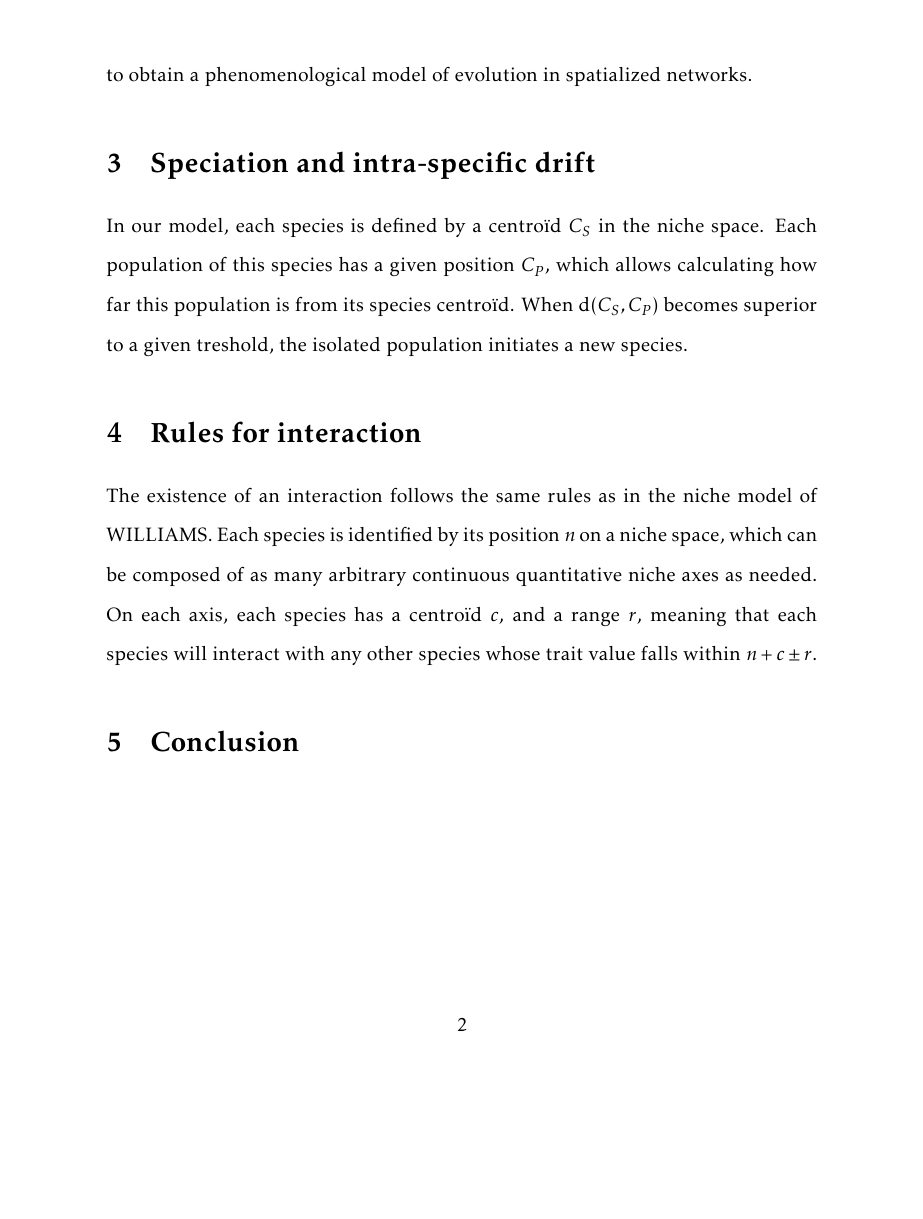
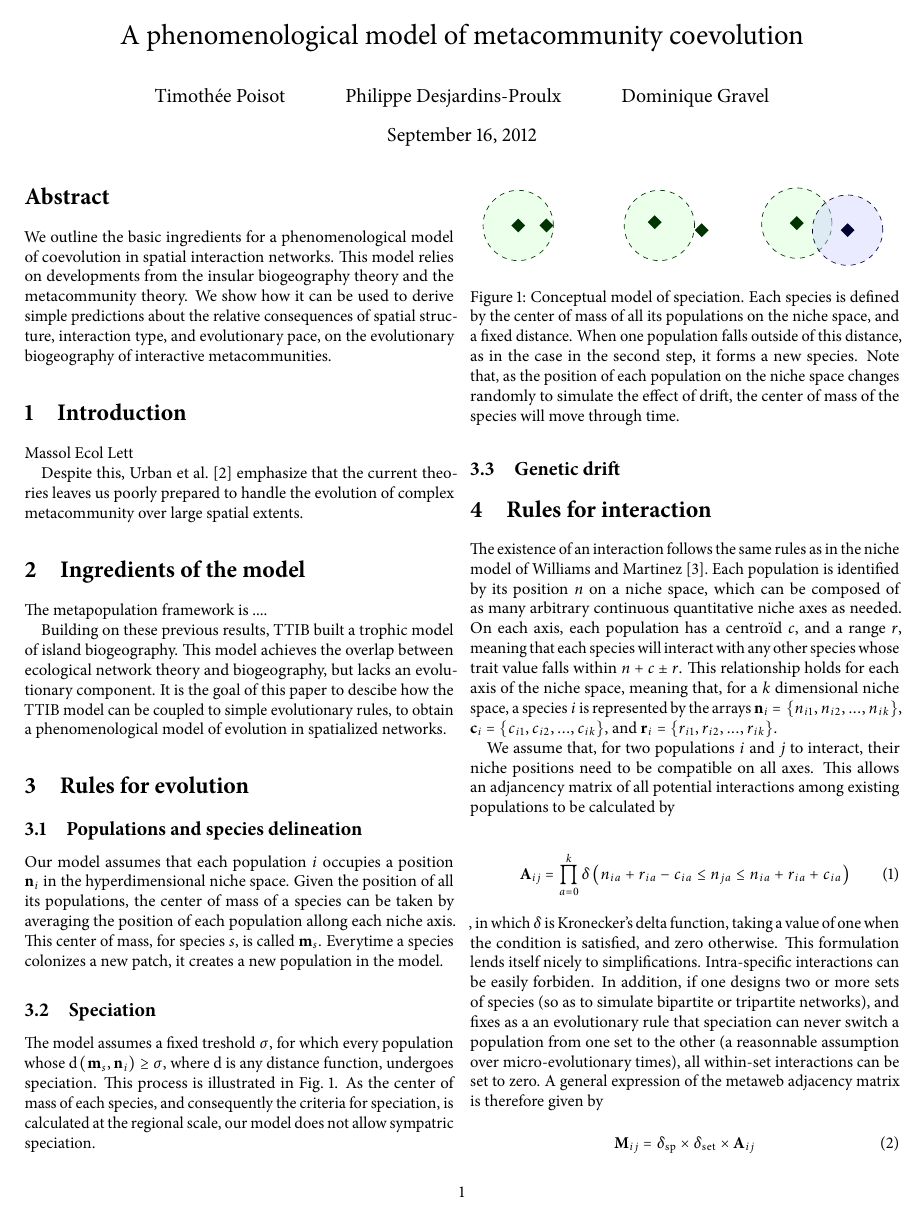
Before and after one commit to TheoreticalEcosystemEcology/EvoBioGeoWebs, a LaTeX paper (WorkingPaper/model-working-paper.tex, which reads WorkingPaper/fig/speciation.tex): page 2 of 2 before the commit and page 1 of 2 after it. The pictures show the PDF file WorkingPaper/model-working-paper.pdf that the author committed with the source.

Commit message:
Model paper in progress

```diff
--- /dev/null
+++ b/WorkingPaper/fig/speciation.tex
@@ -0,0 +1,16 @@
+\begin{tikzpicture}
+
+	\node[sp, fill opacity = 0.4, style = dashed, fill = green!20, draw = green!20!black] at (0, 0) {};
+	\node[pop, fill=green!20!black] (s1p1) at (0,0) {};
+	\node[pop, fill=green!20!black] (s1p1) at (0.6,0) {};
+
+	\node[sp, fill opacity = 0.4, style = dashed, fill = green!20, draw = green!20!black] at (3, 0) {};
+	\node[pop, fill=green!20!black] (s1p1) at (2.9,0.07) {};
+	\node[pop, fill=green!20!black] (s1p1) at (3.9,-0.1) {};
+
+	\node[sp, fill opacity = 0.4, style = dashed, fill = green!20, draw = green!20!black] at (5.92, 0.05) {};
+	\node[pop, fill=green!20!black] (s1p1) at (5.92,0.05) {};
+	\node[sp, fill opacity = 0.4, style = dashed, fill = blue!20, draw = blue!20!black] (s1p1) at (7.0,-0.1) {};
+	\node[pop, fill=blue!20!black] (s1p1) at (7.0,-0.1) {};
+
+\end{tikzpicture}
--- a/WorkingPaper/model-working-paper.tex
+++ b/WorkingPaper/model-working-paper.tex
@@ -6,2 +13,7 @@
 
 \author{Timoth\'ee Poisot \and Philippe Desjardins-Proulx \and Dominique Gravel}
+\title{A phenomenological model of metacommunity coevolution}
+\usepackage{microtype}
+\usepackage[loosequotes,lf]{MinionPro}
+\usepackage{biblatex}
+\usepackage{graphicx}
@@ -13,16 +25,25 @@
 
 \begin{document}
 
-\maketitle\doublespacing
+\maketitle
 
 \begin{abstract}
-	In this working paper, we outline the basic ingredients for a
-	phenomenological model of coevolution in spatial interaction networks.
-	This model relies on developments from the insular biogeography theory and
-	the metacommunity theory.
+	We outline the basic ingredients for a phenomenological model of
+	coevolution in spatial interaction networks. This model relies on
+	developments from the insular biogeography theory and the metacommunity
+	theory. We show how it can be used to derive simple predictions about the
+	relative consequences of spatial structure, interaction type, and
+	evolutionary pace, on the evolutionary biogeography of interactive
+	metacommunities.
 \end{abstract}
 
 \section{Introduction}
 
+Massol Ecol Lett
+
+Despite this, \textcite{Urban2008} emphasize that the current theories leaves
+us poorly prepared to handle the evolution of complex metacommunity over large
+spatial extents.
+
 \section{Ingredients of the model}
 
@@ -35,19 +56,80 @@ of this paper to descibe how the TTIB model can be coupled to simple
 evolutionary rules, to obtain a phenomenological model of evolution in
 spatialized networks.
 
-\section{Speciation and intra-specific drift}
+\section{Rules for evolution}
 
-In our model, each species is defined by a centroïd $C_S$ in the niche space.
-Each population of this species has a given position $C_P$, which allows
-calculating how far this population is from its species centroïd. When
-$\mathrm{d}(C_S,C_P)$ becomes superior to a given treshold, the isolated
-population initiates a new species.
+\subsection{Populations and species delineation}
+
+Our model assumes that each population $i$ occupies a position
+$\mathbf{n}_{i}$ in the hyperdimensional niche space. Given the position of
+all its populations, the center of mass of a species can be taken by averaging
+the position of each population allong each niche axis. This center of mass,
+for species $s$, is called $\mathbf{m}_s$. Everytime a species colonizes a new
+patch, it creates a new population in the model.
+
+\begin{figure}[tb]
+	\centering
+	\input{fig/speciation.tex}
+	\caption{Conceptual model of speciation. Each species is defined by the
+	center of mass of all its populations on the niche space, and a fixed
+	distance. When one population falls outside of this distance, as in the
+	case in the second step, it forms a new species. Note that, as the
+	position of each population on the niche space changes randomly to
+	simulate the effect of drift, the center of mass of the species will move
+	through time.}
+   \label{f:speciation}
+\end{figure}
+
+\subsection{Speciation}
+
+The model assumes a fixed treshold $\sigma$, for which every population whose
+$\mathrm{d}\left(\mathbf{m}_s,\mathbf{n}_i\right) \geq \sigma$, where
+$\mathrm{d}$ is any distance function, undergoes speciation. This process is
+illustrated in Fig.~\ref{f:speciation}. As the center of mass of each species,
+and consequently the criteria for speciation, is calculated at the regional
+scale, our model does not allow sympatric speciation.
+
+\subsection{Genetic drift}
 
 \section{Rules for interaction}
 
 The existence of an interaction follows the same rules as in the niche model
-of WILLIAMS. Each species is identified by its position $n$ on a niche space,
-which can be composed of as many arbitrary continuous quantitative niche axes
-as needed. On each axis, each species has a centroïd $c$, and a range $r$,
-meaning that each species will interact with any other species whose trait
-value falls within $n+c\pm r$.
+of  \textcite{Williams2000}. Each population is identified by its position $n$ on
+a niche space, which can be composed of as many arbitrary continuous
+quantitative niche axes as needed. On each axis, each population has a centroïd
+$c$, and a range $r$, meaning that each species will interact with any other
+species whose trait value falls within $n+c\pm r$. This relationship holds for
+each axis of the niche space, meaning that, for a $k$ dimensional niche space,
+a species $i$ is represented by the arrays $\mathbf{n}_i=\{n_{i1}, n_{i2},
+..., n_{ik}\}$, $\mathbf{c}_i=\{c_{i1}, c_{i2}, ..., c_{ik}\}$, and
+$\mathbf{r}_i=\{r_{i1}, r_{i2}, ..., r_{ik}\}$.
+
+We assume that, for two populations $i$ and $j$ to interact, their niche
+positions need to be compatible on all axes. This allows an adjancency matrix
+of all potential interactions among existing populations to be calculated by
+
+\begin{equation}\label{e:potential}
+	\mathbf{A}_{ij} = \prod_{a=0}^k \delta\left(n_{ia}+r_{ia}-c_{ia} \leq n_{ja} \leq n_{ia}+r_{ia}+c_{ia} \right)
+\end{equation}
+
+\noindent , in which $\delta$ is Kronecker's delta function, taking a value of
+one when the condition is satisfied, and zero otherwise. This formulation
+lends itself nicely to simplifications. Intra-specific interactions can be
+easily forbiden. In addition, if one designs two or more sets of species (so
+as to simulate bipartite or tripartite networks), and fixes as a an
+evolutionary rule that speciation can never switch a population from one set
+to the other (a reasonnable assumption over micro-evolutionary times), all
+within-set interactions can be set to zero. A general expression of the
+metaweb adjacency matrix is therefore given by
+
+\begin{equation}\label{e:realized}
+	\mathbf{M}_{ij} = \delta_{\mathrm{sp}}\times\delta_{\mathrm{set}}\times\mathbf{A}_{ij}
+\end{equation}
+
+\noindent , in which $\delta_\mathrm{sp}$ is the existence of intra-specific
+interactions, and $\delta_\mathrm{set}$ is the existence of intra-set
+interactions.
+
+\begin{figure}[tb]
+	\centering
+	\input{fig/species.tex}
@@ -53,0 +140,2 @@ value falls within $n+c\pm r$.
+   \label{f:interactions}
+\end{figure}
```
Also changed, not shown: WorkingPaper/fig/species.tex (added, +36 -0 lines), WorkingPaper/model-working-paper.pdf, WorkingPaper/model-working-paper.tex (33 more changed lines).
